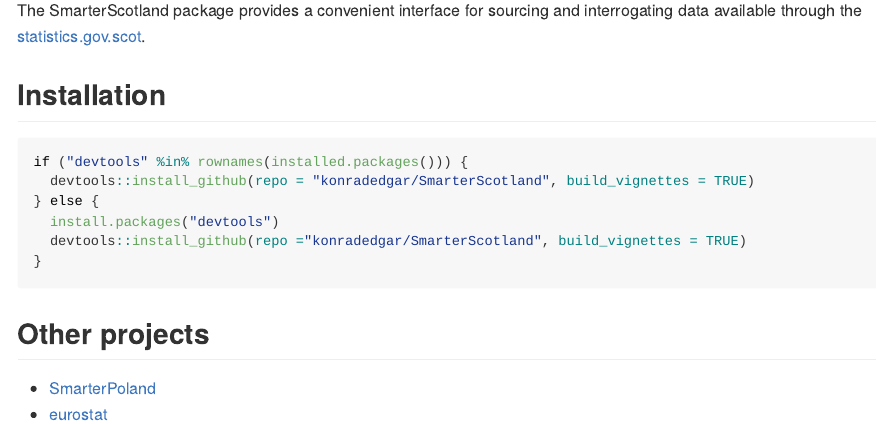
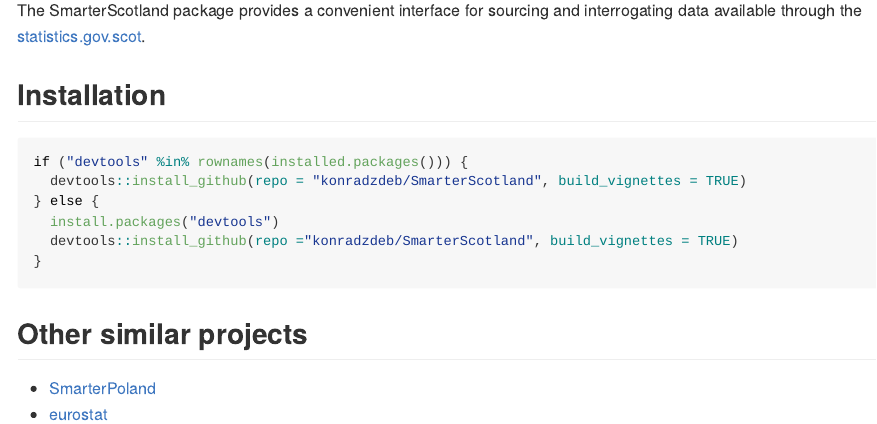
Before and after one commit to konradzdeb/SmarterScotland, an R Markdown document (README.Rmd): the page in a window 1100 px wide, from 180 px down. The pictures show the output file README.md that the author committed with the source, drawn offline in the style of GitHub; badge pictures from the web are left out.

Commit message:
Documentation
Updated README installation instructions.

````diff
--- a/README.Rmd
+++ b/README.Rmd
@@ -18,10 +18,10 @@
 
 ```{r installation, echo=TRUE, message=FALSE, warning=FALSE, eval=FALSE}
 if ("devtools" %in% rownames(installed.packages())) {
-  devtools::install_github(repo = "konradedgar/SmarterScotland", build_vignettes = TRUE)
+  devtools::install_github(repo = "konradzdeb/SmarterScotland", build_vignettes = TRUE)
 } else {
   install.packages("devtools")
-  devtools::install_github(repo ="konradedgar/SmarterScotland", build_vignettes = TRUE)
+  devtools::install_github(repo ="konradzdeb/SmarterScotland", build_vignettes = TRUE)
 }
 ```
 
````
Also changed, not shown: README.md.
